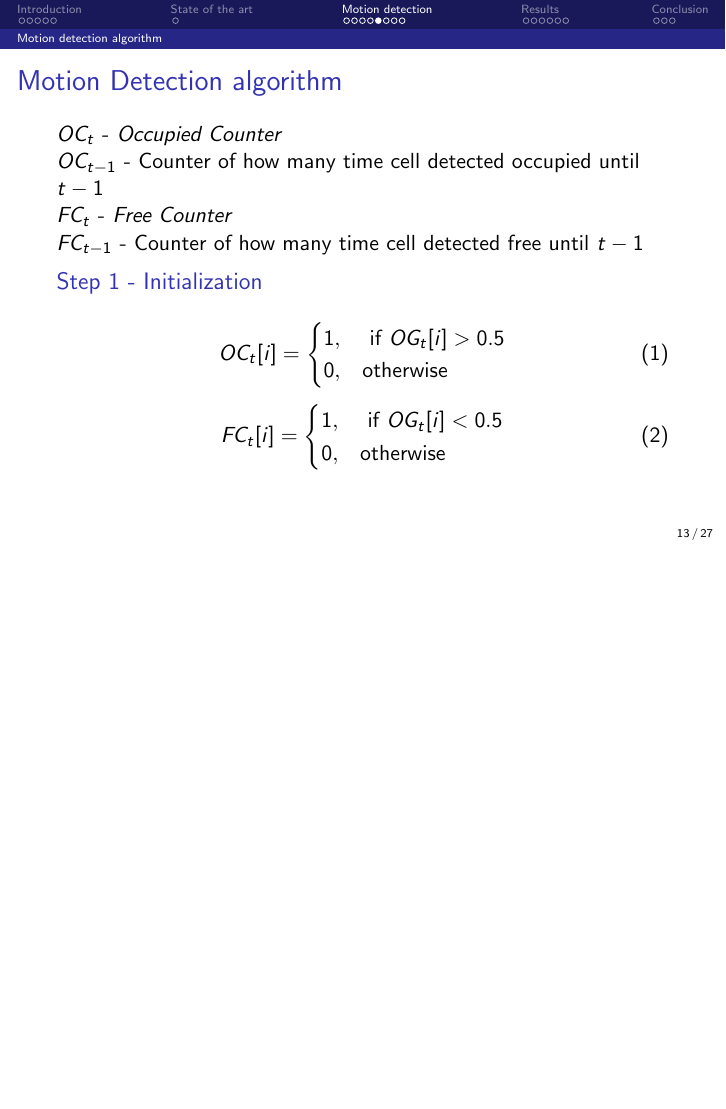
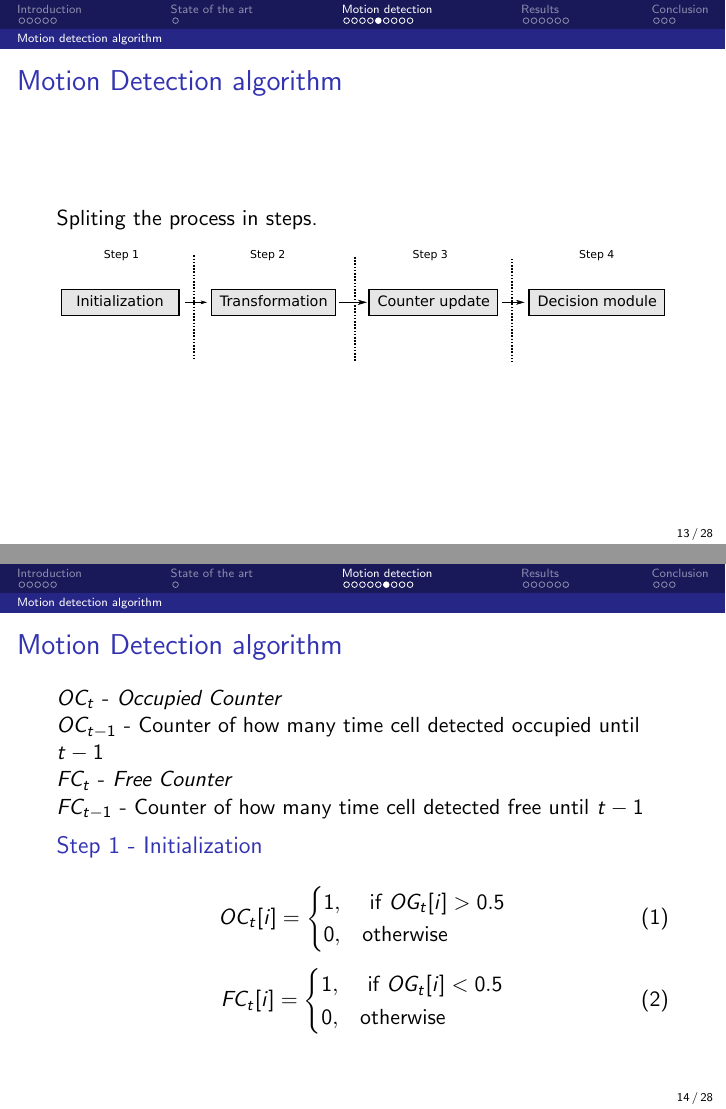
Before and after one commit to jandernascimento/m2r-report-jander, LaTeX slides (presentation/presentation.tex): page 13 of 27 before the commit and pages 13 and 14 of 28 after it, the two joined at a grey line, the shorter picture padded with empty space. Compiled offline with pdfLaTeX.

Commit message:
applying some corrections in the presentation

```diff
--- a/presentation/presentation.tex
+++ b/presentation/presentation.tex
@@ -360,6 +371,18 @@
 		\end{figure}
 
 		Linear Opinion Pools for fusion \cite{ADARVE-2012-671211}
+
+	\end{frame}
+
+	\begin{frame}
+		\frametitle{Motion Detection algorithm}
+
+		Spliting the process in steps.
+
+		\begin{figure}[h]
+			\center
+			\includegraphics[scale=0.50]{img/fig:motion:overview:02}
+		\end{figure}
 
 	\end{frame}
 
```
Also changed, not shown: presentation/img/fig:motion:overview:02.pdf (added), presentation/img/front-lux.jpg (added), presentation/img/inkscape_pasted_image_20120618_123247.png (added), presentation/img/src/fig:motion:overview:02.svg (added), presentation/presentation.tex (13 more changed lines).
